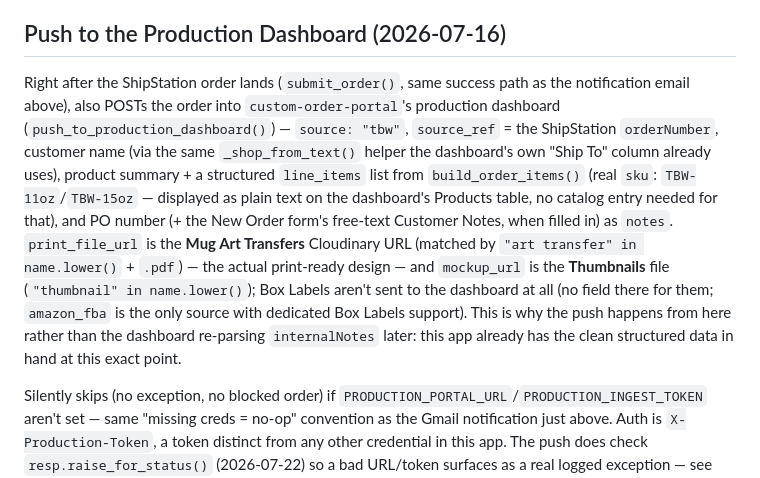
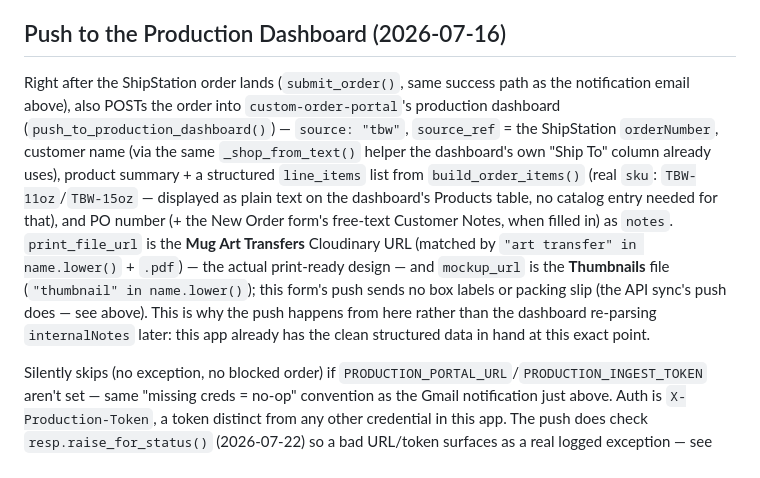
Before and after one commit to jaden-hogg/tbw-portal, a Markdown page: CLAUDE.md, the part around the change. Rendered like a GitHub page.

Commit message:
Docs: the old form's push sends no box labels or packing slip
Co-Authored-By: Claude Opus 5.5 <noreply@anthropic.com>

```diff
--- a/CLAUDE.md
+++ b/CLAUDE.md
@@ -159,7 +159,7 @@ the Replacement Order flow (shared form fields below the qty inputs).
 When a ShipStation order is successfully created, an email is sent to `mugs@hoggoutfitters.com` (subject: `New TBW Order: TBW-XXXXX`) with the PO number, quantities, and ship-to address. Sent through `hogg_notify` (event `tbw.order_received`, from `custom@customhoggtumblers.com` — TBW orders are custom mug production; see `hogg-notify/CLAUDE.md`), so the recipient lives in its registry rather than here. A send failure is caught and logged, never blocking order creation.
 
 ## Push to the Production Dashboard (2026-07-16)
-Right after the ShipStation order lands (`submit_order()`, same success path as the notification email above), also POSTs the order into `custom-order-portal`'s production dashboard (`push_to_production_dashboard()`) — `source: "tbw"`, `source_ref` = the ShipStation `orderNumber`, customer name (via the same `_shop_from_text()` helper the dashboard's own "Ship To" column already uses), product summary + a structured `line_items` list from `build_order_items()` (real `sku`: `TBW-11oz`/`TBW-15oz` — displayed as plain text on the dashboard's Products table, no catalog entry needed for that), and PO number (+ the New Order form's free-text Customer Notes, when filled in) as `notes`. `print_file_url` is the **Mug Art Transfers** Cloudinary URL (matched by `"art transfer" in name.lower()` + `.pdf`) — the actual print-ready design — and `mockup_url` is the **Thumbnails** file (`"thumbnail" in name.lower()`); Box Labels aren't sent to the dashboard at all (no field there for them; `amazon_fba` is the only source with dedicated Box Labels support). This is why the push happens from here rather than the dashboard re-parsing `internalNotes` later: this app already has the clean structured data in hand at this exact point.
+Right after the ShipStation order lands (`submit_order()`, same success path as the notification email above), also POSTs the order into `custom-order-portal`'s production dashboard (`push_to_production_dashboard()`) — `source: "tbw"`, `source_ref` = the ShipStation `orderNumber`, customer name (via the same `_shop_from_text()` helper the dashboard's own "Ship To" column already uses), product summary + a structured `line_items` list from `build_order_items()` (real `sku`: `TBW-11oz`/`TBW-15oz` — displayed as plain text on the dashboard's Products table, no catalog entry needed for that), and PO number (+ the New Order form's free-text Customer Notes, when filled in) as `notes`. `print_file_url` is the **Mug Art Transfers** Cloudinary URL (matched by `"art transfer" in name.lower()` + `.pdf`) — the actual print-ready design — and `mockup_url` is the **Thumbnails** file (`"thumbnail" in name.lower()`); this form's push sends no box labels or packing slip (the API sync's push does — see above). This is why the push happens from here rather than the dashboard re-parsing `internalNotes` later: this app already has the clean structured data in hand at this exact point.
 
 Silently skips (no exception, no blocked order) if `PRODUCTION_PORTAL_URL`/`PRODUCTION_INGEST_TOKEN` aren't set — same "missing creds = no-op" convention as the Gmail notification just above. Auth is `X-Production-Token`, a token distinct from any other credential in this app. The push does check `resp.raise_for_status()` (2026-07-22) so a bad URL/token surfaces as a real logged exception — see NOTES.md's misconfiguration incident.
 
```
